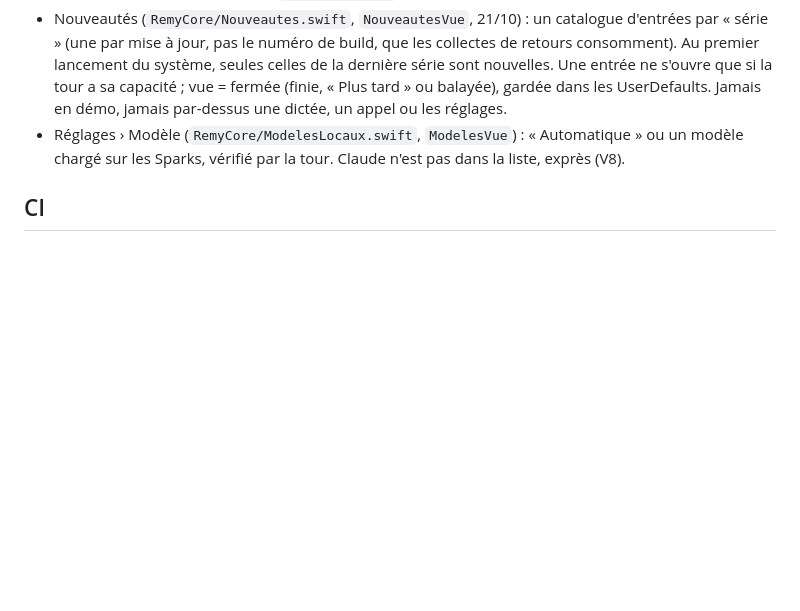
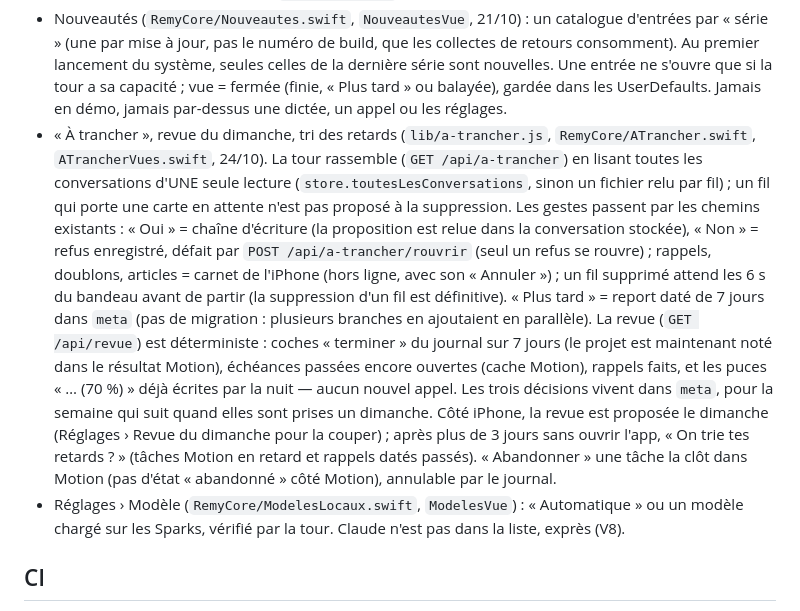
Before and after one commit to PinguReep/remy, a Markdown page: docs/journal-technique.md, the part around the change. Rendered like a GitHub page; blank space fills up the shorter version.

Commit message:
Journal technique : « À trancher » et la revue du dimanche
Co-Authored-By: Claude Opus 5.5 <noreply@anthropic.com>
Claude-Session: https://claude.ai/code/session_01PGdfSQnvv14fmnhT2ae3qV

```diff
--- a/docs/journal-technique.md
+++ b/docs/journal-technique.md
@@ -303,6 +303,28 @@ notes privées, sur la tour.
   s'ouvre que si la tour a sa capacité ; vue = fermée (finie, « Plus tard » ou
   balayée), gardée dans les UserDefaults. Jamais en démo, jamais par-dessus une
   dictée, un appel ou les réglages.
+- « À trancher », revue du dimanche, tri des retards (`lib/a-trancher.js`,
+  `RemyCore/ATrancher.swift`, `ATrancherVues.swift`, 24/10). La tour
+  rassemble (`GET /api/a-trancher`) en lisant toutes les conversations d'UNE
+  seule lecture (`store.toutesLesConversations`, sinon un fichier relu par fil) ;
+  un fil qui porte une carte en attente n'est pas proposé à la suppression.
+  Les gestes passent par les chemins existants : « Oui » = chaîne d'écriture
+  (la proposition est relue dans la conversation stockée), « Non » = refus
+  enregistré, défait par `POST /api/a-trancher/rouvrir` (seul un refus se
+  rouvre) ; rappels, doublons, articles = carnet de l'iPhone (hors ligne,
+  avec son « Annuler ») ; un fil supprimé attend les 6 s du bandeau avant de
+  partir (la suppression d'un fil est définitive). « Plus tard » = report daté
+  de 7 jours dans `meta` (pas de migration : plusieurs branches en ajoutaient
+  en parallèle). La revue (`GET /api/revue`) est déterministe : coches
+  « terminer » du journal sur 7 jours (le projet est maintenant noté dans le
+  résultat Motion), échéances passées encore ouvertes (cache Motion), rappels
+  faits, et les puces « … (70 %) » déjà écrites par la nuit — aucun nouvel
+  appel. Les trois décisions vivent dans `meta`, pour la semaine qui suit
+  quand elles sont prises un dimanche. Côté iPhone, la revue est proposée le
+  dimanche (Réglages › Revue du dimanche pour la couper) ; après plus de 3
+  jours sans ouvrir l'app, « On trie tes retards ? » (tâches Motion en retard
+  et rappels datés passés). « Abandonner » une tâche la clôt dans Motion
+  (pas d'état « abandonné » côté Motion), annulable par le journal.
 - Réglages › Modèle (`RemyCore/ModelesLocaux.swift`, `ModelesVue`) :
   « Automatique » ou un modèle chargé sur les Sparks, vérifié par la tour.
   Claude n'est pas dans la liste, exprès (V8).
```
